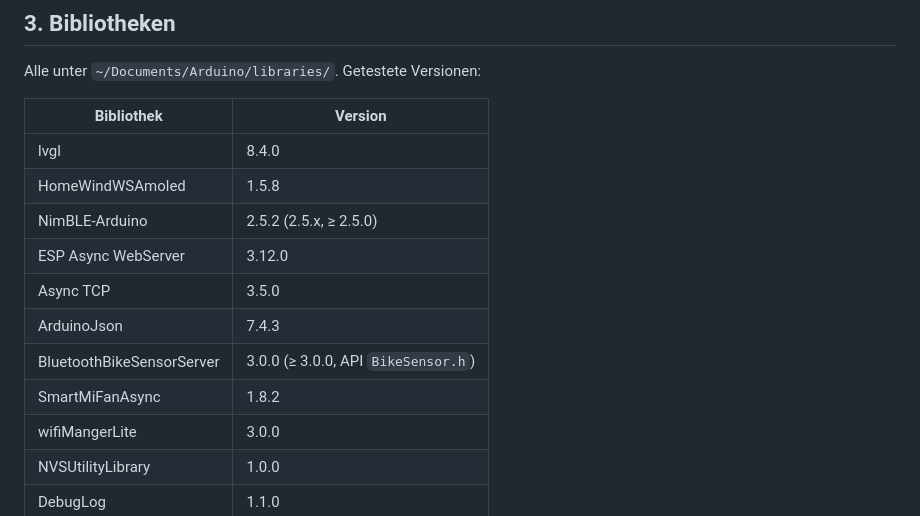
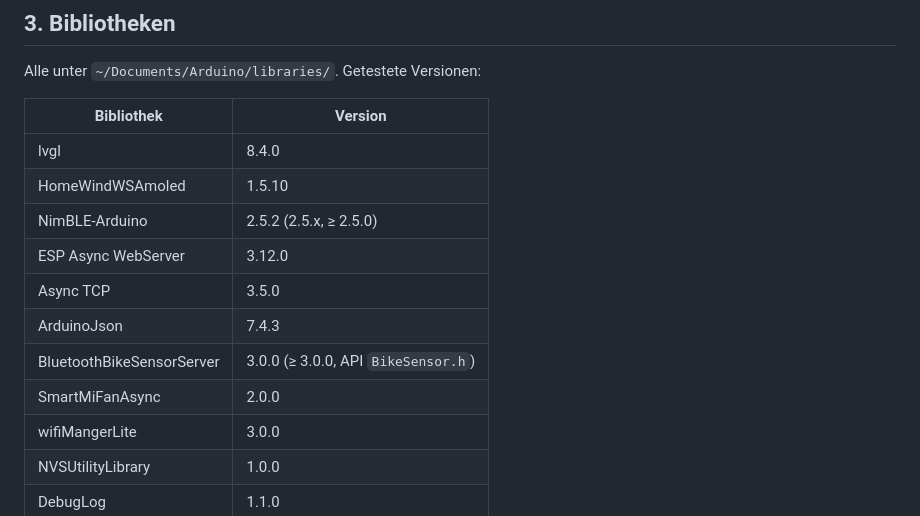
Before and after one commit to mLihs/Homewind, a Markdown page: ARDUINO_SETUP.md, the part around the change. Drawn GitHub-style.

```diff
--- a/ARDUINO_SETUP.md
+++ b/ARDUINO_SETUP.md
@@ -85,13 +85,13 @@ Alle unter `~/Documents/Arduino/libraries/`. Getestete Versionen:
 | Bibliothek | Version |
 |---|---|
 | lvgl | 8.4.0 |
-| HomeWindWSAmoled | 1.5.8 |
+| HomeWindWSAmoled | 1.5.10 |
 | NimBLE-Arduino | 2.5.2 (2.5.x, ≥ 2.5.0) |
 | ESP Async WebServer | 3.12.0 |
 | Async TCP | 3.5.0 |
 | ArduinoJson | 7.4.3 |
 | BluetoothBikeSensorServer | 3.0.0 (≥ 3.0.0, API `BikeSensor.h`) |
-| SmartMiFanAsync | 1.8.2 |
+| SmartMiFanAsync | 2.0.0 |
 | wifiMangerLite | 3.0.0 |
 | NVSUtilityLibrary | 1.0.0 |
 | DebugLog | 1.1.0 |
```
Also changed, not shown: CHANGELOG.md (+15 -6 lines), README.md (+2 -0 lines).
